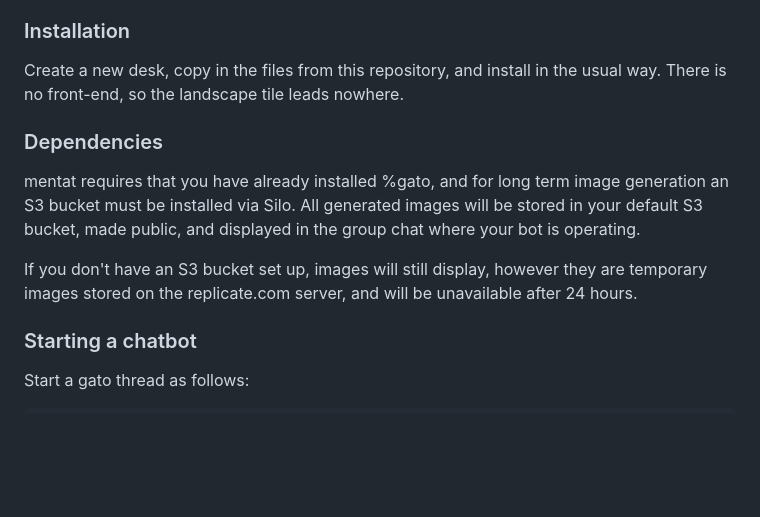
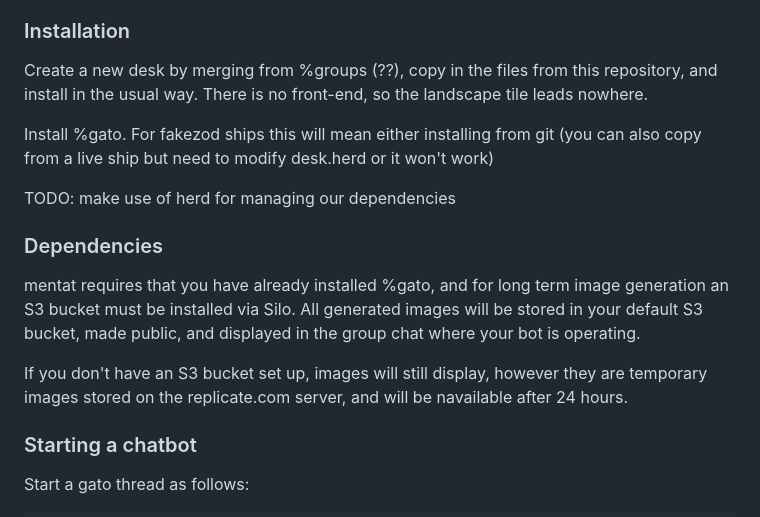
Before and after one commit to gusmacaulay/mentat, a Markdown page: README.md, the part around the change. Drawn GitHub-style; blank space fills up the shorter version.

Commit message:
added some notes about install and deps

```diff
--- a/README.md
+++ b/README.md
@@ -9,14 +9,17 @@ https://replicate.com/
 
 ### Installation
 
-Create a new desk, copy in the files from this repository, and install in the usual way.  There is no front-end, so the landscape tile leads nowhere.
+Create a new desk by merging from %groups (??), copy in the files from this repository, and install in the usual way.  There is no front-end, so the landscape tile leads nowhere.
 
+Install %gato.  For fakezod ships this will mean either installing from git (you can also copy from a live ship but need to modify desk.herd or it won't work)
+
+TODO: make use of herd for managing our dependencies
 
 ### Dependencies
 
 mentat requires that you have already installed %gato, and for long term image generation an S3 bucket must be installed via Silo.  All generated images will be stored in your default S3 bucket, made public, and displayed in the group chat where your bot is operating.
 
-If you don't have an S3 bucket set up, images will still display, however they are temporary images stored on the replicate.com server, and will be unavailable after 24 hours.
+If you don't have an S3 bucket set up, images will still display, however they are temporary images stored on the replicate.com server, and will be navailable after 24 hours.
 
 
 ### Starting a chatbot
```
